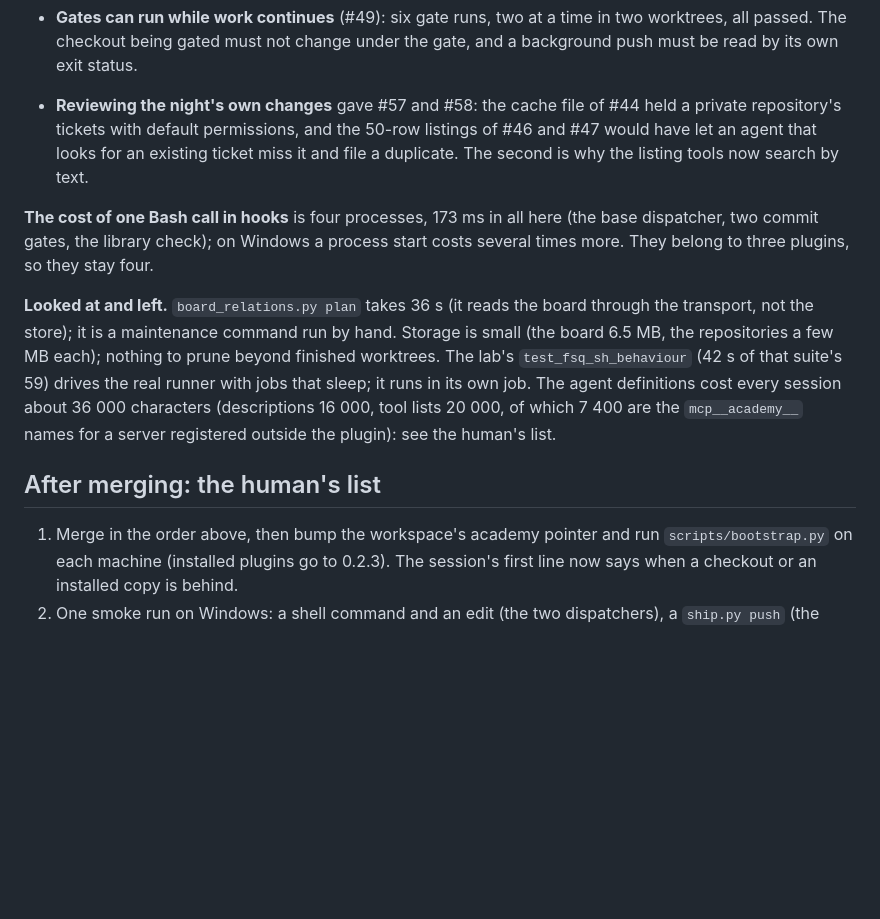
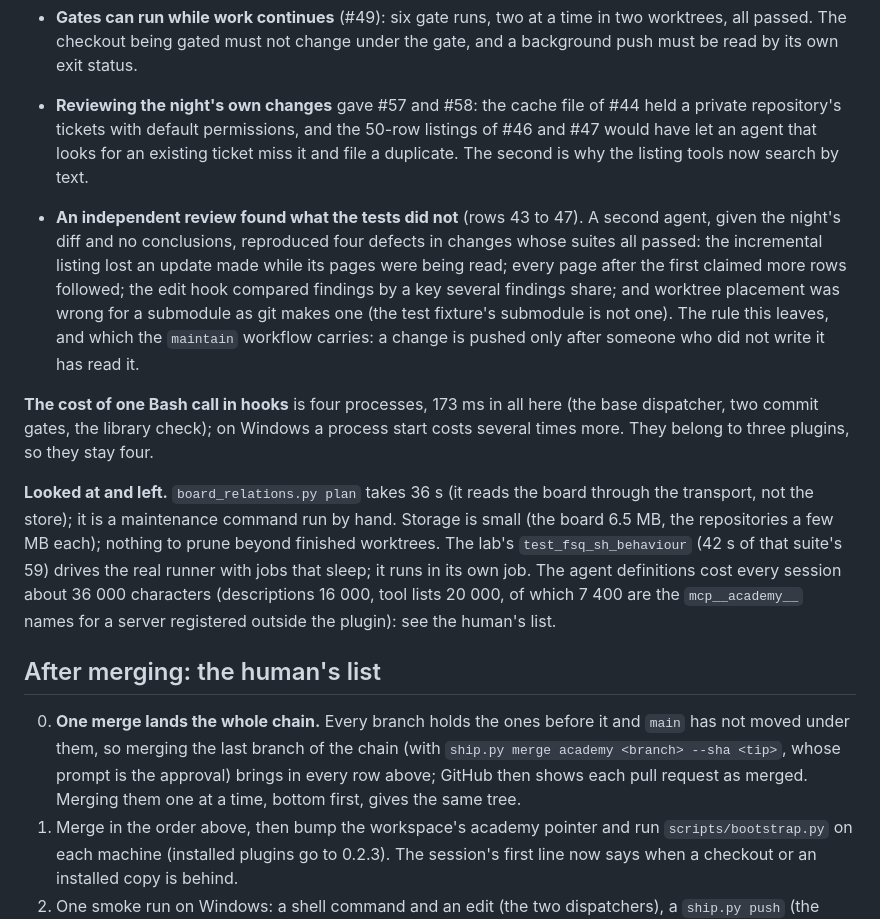
Before and after one commit to Roeyzemmel/academy, a Markdown page: academy/docs/error-ledger-review-2026-11-13.md, the part around one of its changes. Drawn GitHub-style; blank space fills up the shorter version.

```diff
--- a/academy/docs/error-ledger-review-2026-11-13.md
+++ b/academy/docs/error-ledger-review-2026-11-13.md
@@ -200,6 +211,15 @@ continues in the same order:
   and #47 would have let an agent that looks for an existing ticket miss it and file a
   duplicate. The second is why the listing tools now search by text.
 
+- **An independent review found what the tests did not** (rows 43 to 47). A second
+  agent, given the night's diff and no conclusions, reproduced four defects in changes
+  whose suites all passed: the incremental listing lost an update made while its pages
+  were being read; every page after the first claimed more rows followed; the edit hook
+  compared findings by a key several findings share; and worktree placement was wrong for
+  a submodule as git makes one (the test fixture's submodule is not one). The rule this
+  leaves, and which the `maintain` workflow carries: a change is pushed only after someone
+  who did not write it has read it.
+
 **The cost of one Bash call in hooks** is four processes, 173 ms in all here (the base
 dispatcher, two commit gates, the library check); on Windows a process start costs
 several times more. They belong to three plugins, so they stay four.
@@ -214,6 +234,11 @@ registered outside the plugin): see the human's list.
 
 ## After merging: the human's list
 
+0. **One merge lands the whole chain.** Every branch holds the ones before it and `main`
+   has not moved under them, so merging the last branch of the chain (with `ship.py
+   merge academy <branch> --sha <tip>`, whose prompt is the approval) brings in every row
+   above; GitHub then shows each pull request as merged. Merging them one at a time,
+   bottom first, gives the same tree.
 1. Merge in the order above, then bump the workspace's academy pointer and run
    `scripts/bootstrap.py` on each machine (installed plugins go to 0.2.3). The session's
    first line now says when a checkout or an installed copy is behind.
```
Also changed, not shown: other parts of academy/docs/error-ledger-review-2026-11-13.md (+12 -1 lines).
